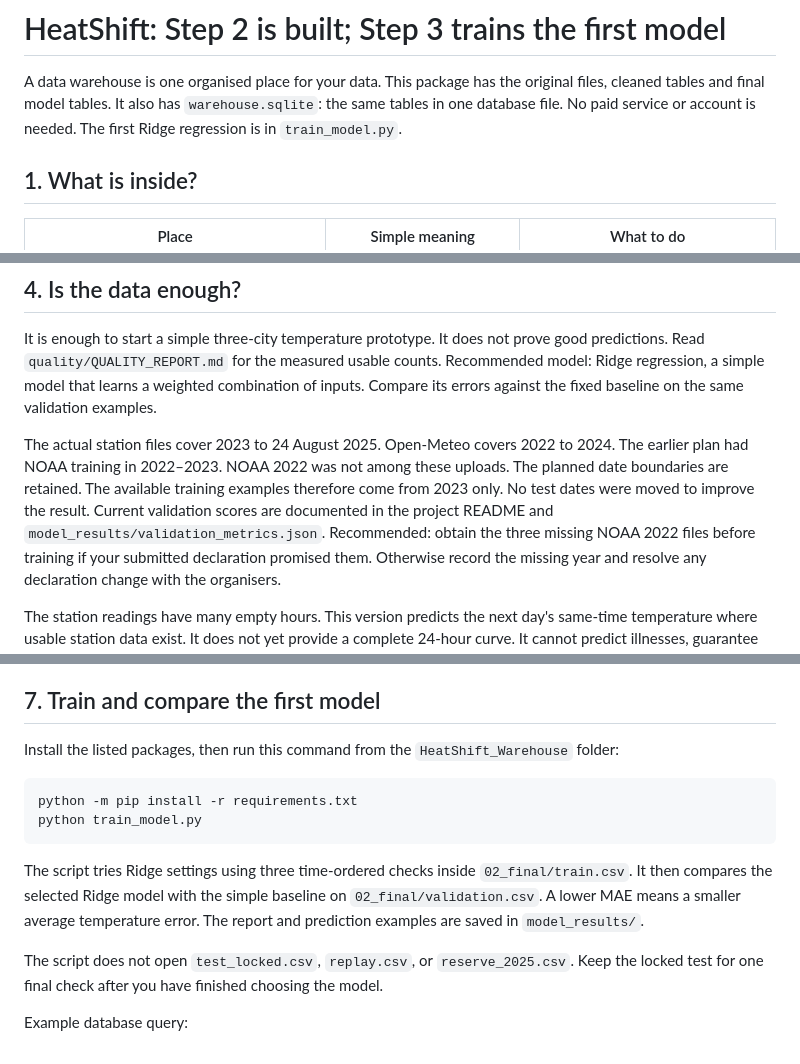
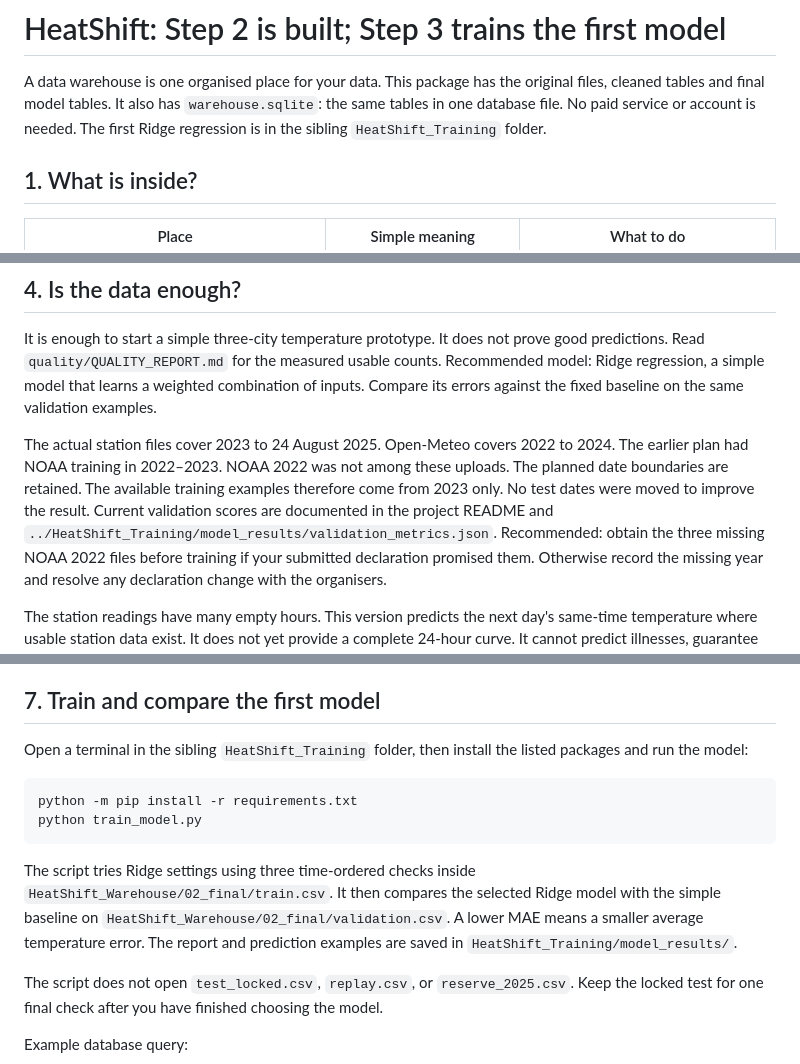
Before and after one commit to waleedirfan2006-arch/Heat-Shift-, a Markdown page: HeatShift_Warehouse/START_HERE.md, 3 parts joined by grey strips. GitHub-like rendering.

Commit message:
Link warehouse guide to training folder

````diff
--- a/HeatShift_Warehouse/START_HERE.md
+++ b/HeatShift_Warehouse/START_HERE.md
@@ -3,7 +3,7 @@
 A data warehouse is one organised place for your data.
 This package has the original files, cleaned tables and final model tables.
 It also has `warehouse.sqlite`: the same tables in one database file.
-No paid service or account is needed. The first Ridge regression is in `train_model.py`.
+No paid service or account is needed. The first Ridge regression is in the sibling `HeatShift_Training` folder.
 
 ## 1. What is inside?
 
@@ -69,7 +69,7 @@ Compare its errors against the fixed baseline on the same validation examples.
 The actual station files cover 2023 to 24 August 2025. Open-Meteo covers 2022 to 2024.
 The earlier plan had NOAA training in 2022–2023. NOAA 2022 was not among these uploads.
 The planned date boundaries are retained. The available training examples therefore come from 2023 only.
-No test dates were moved to improve the result. Current validation scores are documented in the project README and `model_results/validation_metrics.json`.
+No test dates were moved to improve the result. Current validation scores are documented in the project README and `../HeatShift_Training/model_results/validation_metrics.json`.
 Recommended: obtain the three missing NOAA 2022 files before training if your submitted declaration promised them. Otherwise record the missing year and resolve any declaration change with the organisers.
 
 The station readings have many empty hours. This version predicts the next day's same-time temperature where usable station data exist. It does not yet provide a complete 24-hour curve.
@@ -99,14 +99,14 @@ Do not edit cleaned/final files manually: a rebuild replaces them. Change review
 
 ## 7. Train and compare the first model
 
-Install the listed packages, then run this command from the `HeatShift_Warehouse` folder:
+Open a terminal in the sibling `HeatShift_Training` folder, then install the listed packages and run the model:
 
 ```bash
 python -m pip install -r requirements.txt
 python train_model.py
 ```
 
-The script tries Ridge settings using three time-ordered checks inside `02_final/train.csv`. It then compares the selected Ridge model with the simple baseline on `02_final/validation.csv`. A lower MAE means a smaller average temperature error. The report and prediction examples are saved in `model_results/`.
+The script tries Ridge settings using three time-ordered checks inside `HeatShift_Warehouse/02_final/train.csv`. It then compares the selected Ridge model with the simple baseline on `HeatShift_Warehouse/02_final/validation.csv`. A lower MAE means a smaller average temperature error. The report and prediction examples are saved in `HeatShift_Training/model_results/`.
 
 The script does not open `test_locked.csv`, `replay.csv`, or `reserve_2025.csv`. Keep the locked test for one final check after you have finished choosing the model.
 
````
